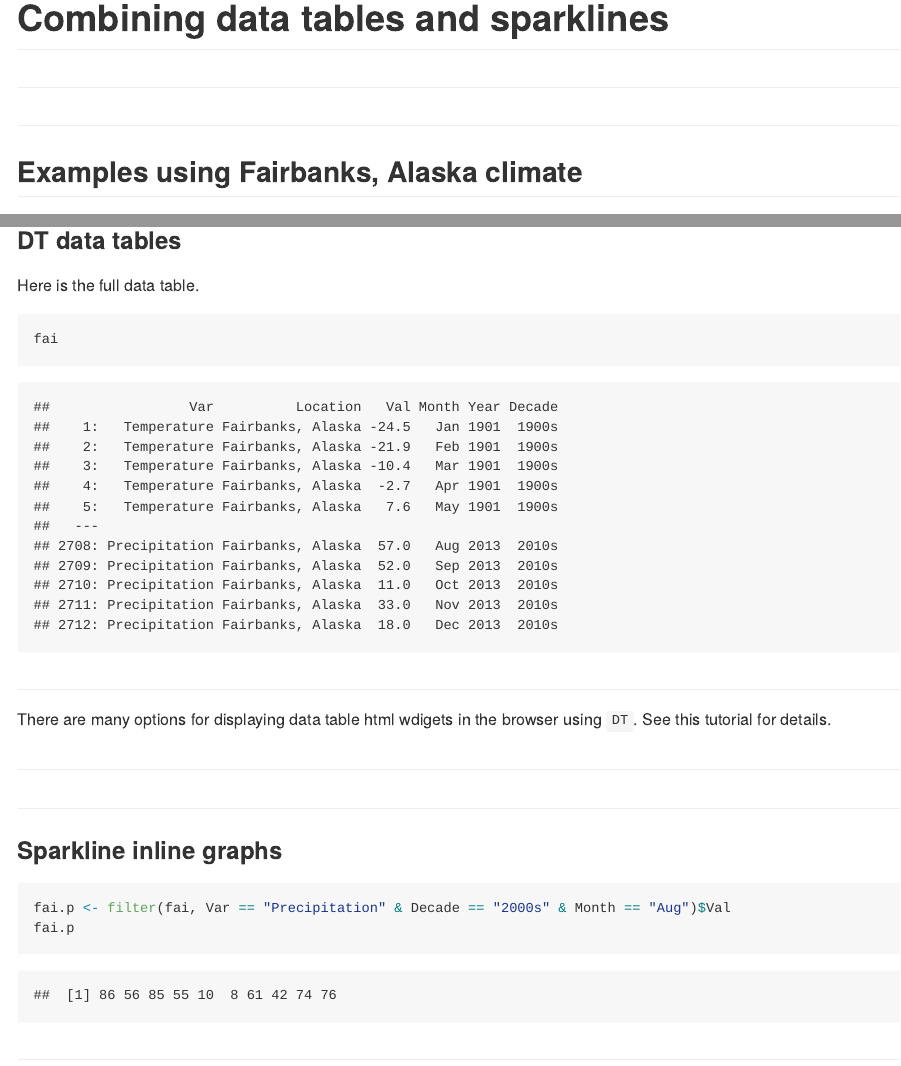
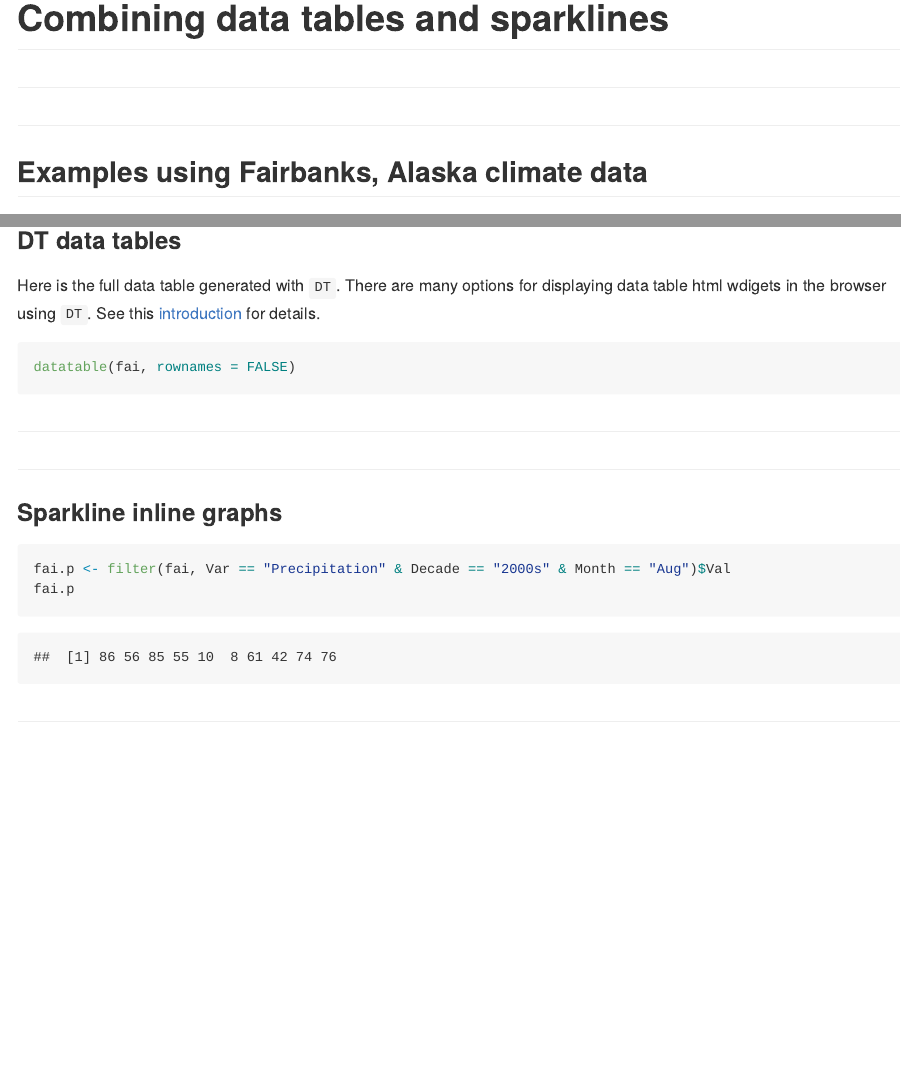
Before and after one commit to leonawicz/HtmlWidgetExamples, an R Markdown document (docs/Rmd/ex_dt_sparkline.Rmd): the page in a window 1100 px wide, from its top, and a second part further down, joined at a grey line. The pictures show the output file docs/md/ex_dt_sparkline.md that the author committed with the source, drawn offline in the style of GitHub; long lines of code are wrapped.

Commit message:
Update docs

````diff
--- a/code/ex_dt_sparkline.R
+++ b/code/ex_dt_sparkline.R
@@ -10,7 +10,7 @@ fai <- mutate(fai, Decade=paste0(Year - Year %% 10, "s"))
 r <- range(filter(fai, Var=="Temperature")$Val)
 
 # @knitr table_full
-fai
+datatable(fai, rownames=FALSE)
 
 # @knitr defs
 colDefs1 <- list(list(targets=c(1:12), render=JS("function(data, type, full){ return '<span class=spark>' + data + '</span>' }")))
--- a/docs/Rmd/ex_dt_sparkline.Rmd
+++ b/docs/Rmd/ex_dt_sparkline.Rmd
@@ -16,7 +16,7 @@
 
 ##
 ##
-## Examples using Fairbanks, Alaska climate
+## Examples using Fairbanks, Alaska climate data
 
 In the examples below, I use SNAP's 2-km resolution downscaled CRU 3.2 temperature and precipitation data for Fairbanks, Alaska
 to demonstrate the use of the [DT](http://rstudio.github.io/DT/) package for data tables and the [sparkline](https://github.com/htmlwidgets/sparkline) package for inline graphs as well as integration of inline graphs into data tables.
@@ -31,14 +31,10 @@ First, load data and required packages. I store the temperature range over all m
 ##
 ### DT data tables
 
-Here is the full data table.
+Here is the full data table generated with `DT`. There are many options for displaying data table html wdigets in the browser using `DT`. See this [introduction](http://rstudio.github.io/DT/) for details.
 
 ```{r table_full}
 ```
-
-##
-
-There are many options for displaying data table html wdigets in the browser using `DT`. See this tutorial for details.
 
 ##
 ##
````
Also changed, not shown: docs/md/ex_dt_sparkline.md, 1 other file.
